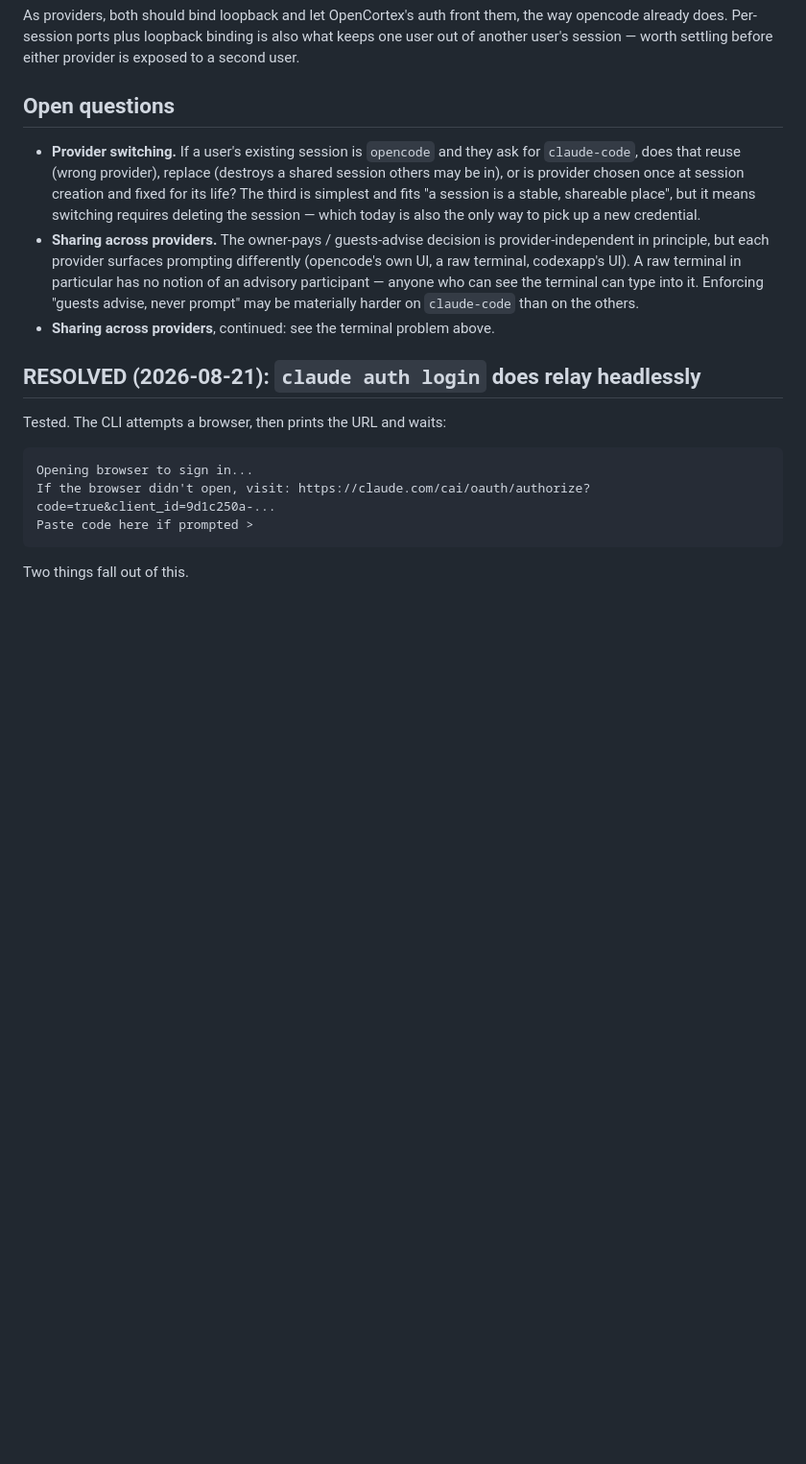
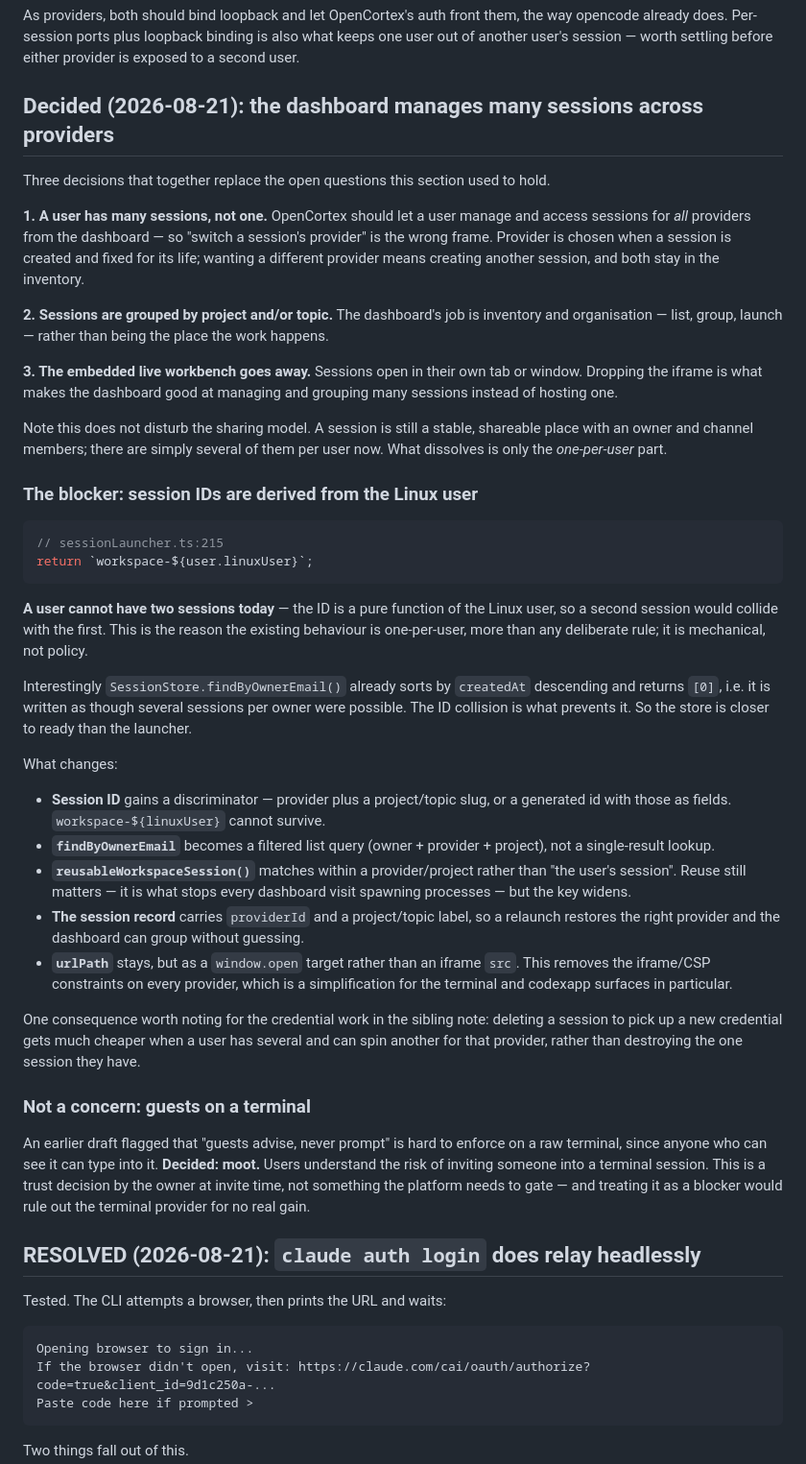
Before and after one commit to mattfox77/OpenCortex, a Markdown page: docs/workbench-providers.md, the part around the change. Shown at 96% size. GitHub-like rendering; blank space fills up the shorter version.

Commit message:
Decide: dashboard manages many sessions; drop the embedded workbench
Replaces two open questions with decisions, and records the code change
that gates them.

Provider switching was the wrong frame. A user should manage and access
sessions for all providers from the dashboard, so provider is chosen at
session creation and fixed for its life; wanting a different one means
creating another session and keeping both. Sessions group by project
and/or topic, and the embedded live workbench goes away — sessions open
in their own tab or window, which is what makes the dashboard good at
organising many of them rather than hosting one. Sharing is undisturbed:
a session is still a stable shareable place with an owner and channel
members, there are simply several per user now.

The blocker is mechanical rather than policy. sessionLauncher derives
the session id as workspace-${linuxUser}, a pure function of the Linux
user, so a second session collides with the first — that, more than any
rule, is why the system is one-session-per-user today. SessionStore is
closer to ready: findByOwnerEmail already sorts by createdAt and takes
the first as though several were possible. The doc lists what changes —
id discriminator, list query, reuse keyed on provider and project,
providerId and label on the record, and urlPath becoming a window.open
target rather than an iframe src, which drops the iframe and CSP
constraints from every provider.

Also closes the terminal-guest question as moot. Owners understand the
risk of inviting someone into a terminal; that is a trust decision at
invite time, not something to gate, and treating it as a blocker would
rule out the terminal provider for no real gain.

````diff
--- a/docs/workbench-providers.md
+++ b/docs/workbench-providers.md
@@ -127,21 +127,75 @@ way opencode already does. Per-session ports plus loopback binding is also what
 keeps one user out of another user's session — worth settling before either
 provider is exposed to a second user.
 
-## Open questions
+## Decided (2026-08-21): the dashboard manages many sessions across providers
 
-- **Provider switching.** If a user's existing session is `opencode` and they ask
-  for `claude-code`, does that reuse (wrong provider), replace (destroys a shared
-  session others may be in), or is provider chosen once at session creation and
-  fixed for its life? The third is simplest and fits "a session is a stable,
-  shareable place", but it means switching requires deleting the session — which
-  today is also the only way to pick up a new credential.
-- **Sharing across providers.** The owner-pays / guests-advise decision is
-  provider-independent in principle, but each provider surfaces prompting
-  differently (opencode's own UI, a raw terminal, codexapp's UI). A raw terminal
-  in particular has no notion of an advisory participant — anyone who can see the
-  terminal can type into it. Enforcing "guests advise, never prompt" may be
-  materially harder on `claude-code` than on the others.
-- **Sharing across providers**, continued: see the terminal problem above.
+Three decisions that together replace the open questions this section used to
+hold.
+
+**1. A user has many sessions, not one.** OpenCortex should let a user manage and
+access sessions for *all* providers from the dashboard — so "switch a session's
+provider" is the wrong frame. Provider is chosen when a session is created and
+fixed for its life; wanting a different provider means creating another session,
+and both stay in the inventory.
+
+**2. Sessions are grouped by project and/or topic.** The dashboard's job is
+inventory and organisation — list, group, launch — rather than being the place
+the work happens.
+
+**3. The embedded live workbench goes away.** Sessions open in their own tab or
+window. Dropping the iframe is what makes the dashboard good at managing and
+grouping many sessions instead of hosting one.
+
+Note this does not disturb the sharing model. A session is still a stable,
+shareable place with an owner and channel members; there are simply several of
+them per user now. What dissolves is only the *one-per-user* part.
+
+### The blocker: session IDs are derived from the Linux user
+
+```ts
+// sessionLauncher.ts:215
+return `workspace-${user.linuxUser}`;
+```
+
+**A user cannot have two sessions today** — the ID is a pure function of the
+Linux user, so a second session would collide with the first. This is the reason
+the existing behaviour is one-per-user, more than any deliberate rule; it is
+mechanical, not policy.
+
+Interestingly `SessionStore.findByOwnerEmail()` already sorts by `createdAt`
+descending and returns `[0]`, i.e. it is written as though several sessions per
+owner were possible. The ID collision is what prevents it. So the store is closer
+to ready than the launcher.
+
+What changes:
+
+- **Session ID** gains a discriminator — provider plus a project/topic slug, or a
+  generated id with those as fields. `workspace-${linuxUser}` cannot survive.
+- **`findByOwnerEmail`** becomes a filtered list query (owner + provider +
+  project), not a single-result lookup.
+- **`reusableWorkspaceSession()`** matches within a provider/project rather than
+  "the user's session". Reuse still matters — it is what stops every dashboard
+  visit spawning processes — but the key widens.
+- **The session record** carries `providerId` and a project/topic label, so a
+  relaunch restores the right provider and the dashboard can group without
+  guessing.
+- **`urlPath`** stays, but as a `window.open` target rather than an iframe `src`.
+  This removes the iframe/CSP constraints on every provider, which is a
+  simplification for the terminal and codexapp surfaces in particular.
+
+One consequence worth noting for the credential work in the sibling note:
+deleting a session to pick up a new credential gets much cheaper when a user has
+several and can spin another for that provider, rather than destroying the one
+session they have.
+
+### Not a concern: guests on a terminal
+
+An earlier draft flagged that "guests advise, never prompt" is hard to enforce on
+a raw terminal, since anyone who can see it can type into it. **Decided: moot.**
+Users understand the risk of inviting someone into a terminal session. This is a
+trust decision by the owner at invite time, not something the platform needs to
+gate — and treating it as a blocker would rule out the terminal provider for no
+real gain.
 
 ## RESOLVED (2026-08-21): `claude auth login` does relay headlessly
 
````
